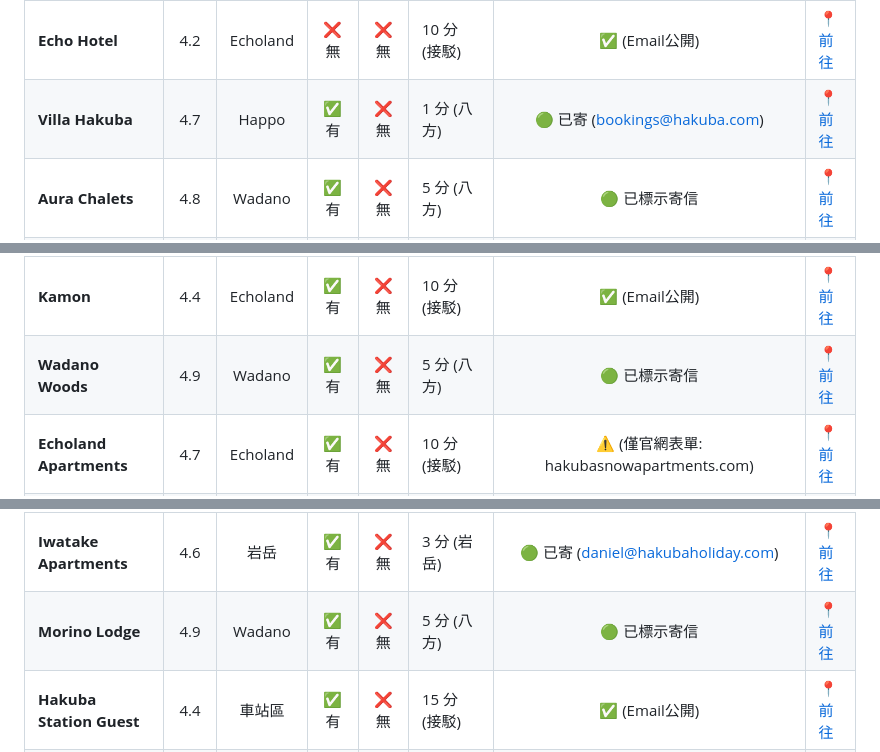
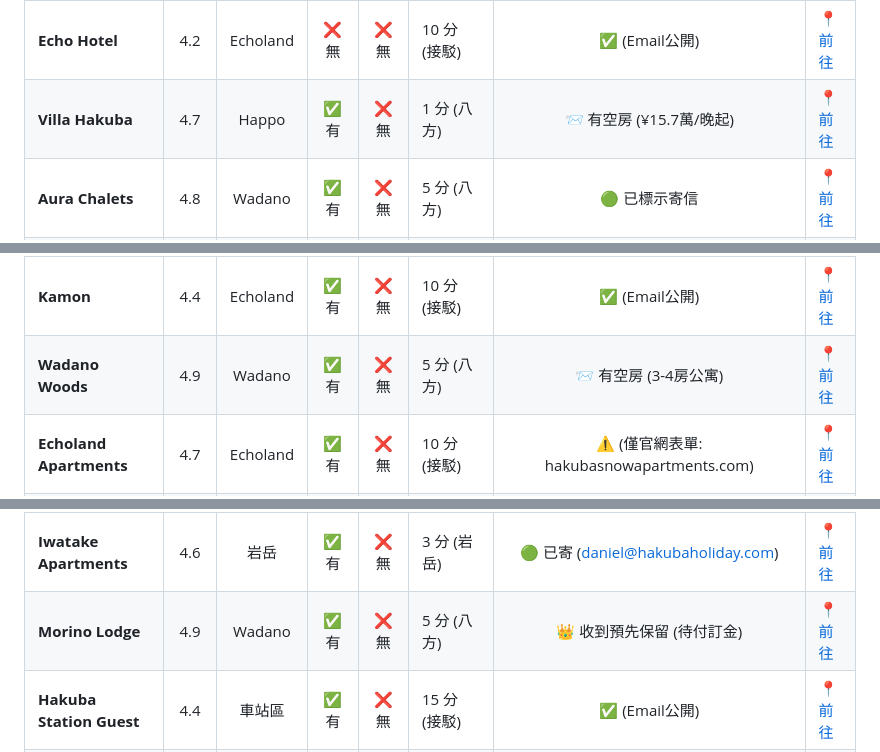
Before and after one commit to BarryHuang/2027Nozawa, a Markdown page: 2027_白馬滑雪行程草案.md, 3 parts joined by grey strips. Rendered like a GitHub page.

```diff
--- a/2027_白馬滑雪行程草案.md
+++ b/2027_白馬滑雪行程草案.md
@@ -71,7 +71,7 @@
 | **Grace Hakuba** | 4.2 | 栂池 | ❌ 無 | ✅ 有 | 2 分 (栂池) | ✅ (Email公開) | [📍 前往](https://www.google.com/maps/search/?api=1&query=Grace+Hakuba) |
 | **Sunplaza Hakuba** | 4.1 | Goryu | ❌ 無 | ✅ 有 | 3 分 (五龍) | ⚠️ (僅官網表單) | [📍 前往](https://www.google.com/maps/search/?api=1&query=Sunplaza+Hakuba) |
 | **Echo Hotel** | 4.2 | Echoland | ❌ 無 | ❌ 無 | 10 分 (接駁) | ✅ (Email公開) | [📍 前往](https://www.google.com/maps/search/?api=1&query=Echo+Hotel+Hakuba) |
-| **Villa Hakuba** | 4.7 | Happo | ✅ 有 | ❌ 無 | 1 分 (八方) | 🟢 已寄 (bookings@hakuba.com) | [📍 前往](https://www.google.com/maps/search/?api=1&query=Villa+Hakuba) |
+| **Villa Hakuba** | 4.7 | Happo | ✅ 有 | ❌ 無 | 1 分 (八方) | 📨 有空房 (¥15.7萬/晚起) | [📍 前往](https://www.google.com/maps/search/?api=1&query=Villa+Hakuba) |
 | **Aura Chalets** | 4.8 | Wadano | ✅ 有 | ❌ 無 | 5 分 (八方) | 🟢 已標示寄信 | [📍 前往](https://www.google.com/maps/search/?api=1&query=Aura+Chalets+Hakuba) |
 | **Powder Suites** | 4.7 | Echoland | ✅ 有 | ❌ 無 | 10 分 (接駁) | ⚠️ (僅官網表單: thehakubacollection.com) | [📍 前往](https://www.google.com/maps/search/?api=1&query=Powder+Suites+Hakuba) |
 | **Mizunoo** | 4.5 | Wadano | ✅ 有 | ❌ 無 | 3 分 (八方) | 🟢 已標示寄信 | [📍 前往](https://www.google.com/maps/search/?api=1&query=Mizunoo+Hakuba) |
@@ -79,13 +79,13 @@
 | **The Guest House Hakuba** | 4.3 | Echoland | ✅ 有 | ❌ 無 | 10 分 (接駁) | ✅ (Email公開) | [📍 前往](https://www.google.com/maps/search/?api=1&query=The+Guest+House+Hakuba) |
 | **Abest Happo Aldea** | 4.1 | Happo | ❌ 無 | ✅ 有 | 8 分 (八方) | ⚠️ (僅官網表單) | [📍 前往](https://www.google.com/maps/search/?api=1&query=Hotel+Abest+Happo) |
 | **Kamon** | 4.4 | Echoland | ✅ 有 | ❌ 無 | 10 分 (接駁) | ✅ (Email公開) | [📍 前往](https://www.google.com/maps/search/?api=1&query=Kamon+Hakuba) |
-| **Wadano Woods** | 4.9 | Wadano | ✅ 有 | ❌ 無 | 5 分 (八方) | 🟢 已標示寄信 | [📍 前往](https://www.google.com/maps/search/?api=1&query=Wadano+Woods+Hakuba) |
+| **Wadano Woods** | 4.9 | Wadano | ✅ 有 | ❌ 無 | 5 分 (八方) | 📨 有空房 (3-4房公寓) | [📍 前往](https://www.google.com/maps/search/?api=1&query=Wadano+Woods+Hakuba) |
 | **Echoland Apartments** | 4.7 | Echoland | ✅ 有 | ❌ 無 | 10 分 (接駁) | ⚠️ (僅官網表單: hakubasnowapartments.com) | [📍 前往](https://www.google.com/maps/search/?api=1&query=Echoland+Apartments) |
 | **Goryu 館 (館別2)** | 4.2 | Goryu | ❌ 無 | ✅ 有 | 5 分 (五龍) | ⚠️ (僅官網表單) | [📍 前往](https://www.google.com/maps/search/?api=1&query=Goryu+Kan+Hakuba) |
 | **Hakuba Alps Hotel** | 4.1 | 乘鞍 | ❌ 無 | ✅ 有 | 0 分 (Ski-in/out) | ✅ (Email公開) | [📍 前往](https://www.google.com/maps/search/?api=1&query=Hakuba+Alps+Hotel) |
 | **Sundance Resort** | 4.0 | 岩岳 | ✅ 有 | ✅ 有 | 5 分 (岩岳) | ⚠️ (僅官網表單) | [📍 前往](https://www.google.com/maps/search/?api=1&query=Sundance+Resort+Hakuba) |
 | **Iwatake Apartments** | 4.6 | 岩岳 | ✅ 有 | ❌ 無 | 3 分 (岩岳) | 🟢 已寄 (daniel@hakubaholiday.com) | [📍 前往](https://www.google.com/maps/search/?api=1&query=Iwatake+Apartments+Hakuba) |
-| **Morino Lodge** | 4.9 | Wadano | ✅ 有 | ❌ 無 | 5 分 (八方) | 🟢 已標示寄信 | [📍 前往](https://www.google.com/maps/search/?api=1&query=Morino+Lodge+Hakuba) |
+| **Morino Lodge** | 4.9 | Wadano | ✅ 有 | ❌ 無 | 5 分 (八方) | 👑 收到預先保留 (待付訂金) | [📍 前往](https://www.google.com/maps/search/?api=1&query=Morino+Lodge+Hakuba) |
 | **Hakuba Station Guest** | 4.4 | 車站區 | ✅ 有 | ❌ 無 | 15 分 (接駁) | ✅ (Email公開) | [📍 前往](https://www.google.com/maps/search/?api=1&query=Hakuba+Station+Guest) |
 | **Hakuba Braze Club** | 4.3 | Happo | ❌ 無 | ✅ 有 | 5 分 (八方) | ⚠️ (僅官網表單) | [📍 前往](https://www.google.com/maps/search/?api=1&query=Hakuba+Braze+Club) |
 | **Log Cottage Epoch** | 4.5 | Echoland | ✅ 有 | ❌ 無 | 10 分 (接駁) | 🟢 已寄 (info@epoch-hakuba.com) | [📍 前往](https://www.google.com/maps/search/?api=1&query=Log+Cottage+Epoch+Hakuba) |
```
Also changed, not shown: other parts of 2027_白馬滑雪行程草案.md (+6 -6 lines).
